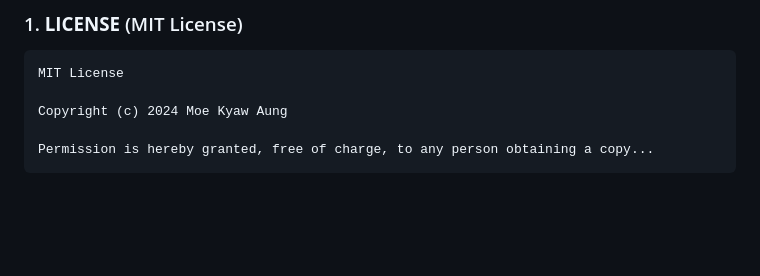
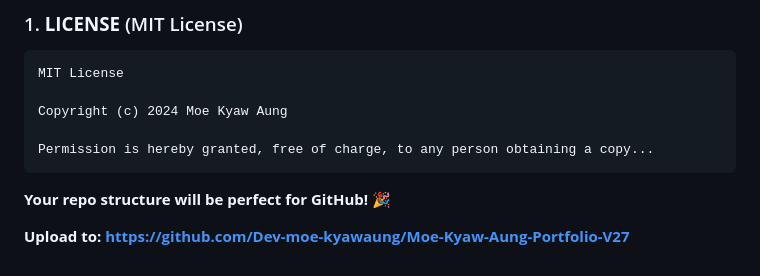
Before and after one commit to Dev-moe-kyawaung/Moe-Kyaw-Aung-Portfolio-v27, a Markdown page: README.md, the part around the change. GitHub-like rendering; blank space fills up the shorter version.

````diff
--- a/README.md
+++ b/README.md
@@ -248,3 +248,8 @@ Copyright (c) 2024 Moe Kyaw Aung
 
 Permission is hereby granted, free of charge, to any person obtaining a copy...
 ```
+
+
+**Your repo structure will be perfect for GitHub!** 🎉
+
+**Upload to: https://github.com/Dev-moe-kyawaung/Moe-Kyaw-Aung-Portfolio-V27**
````
